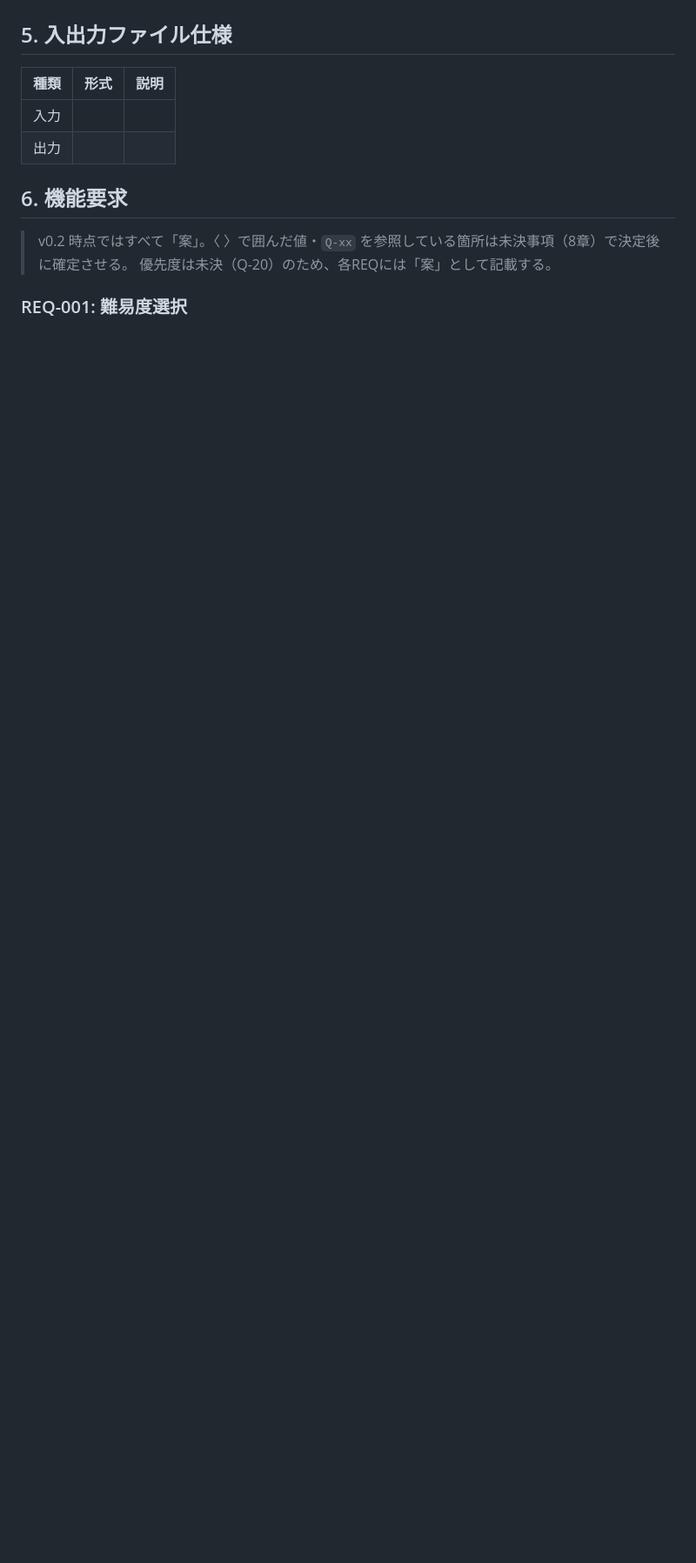
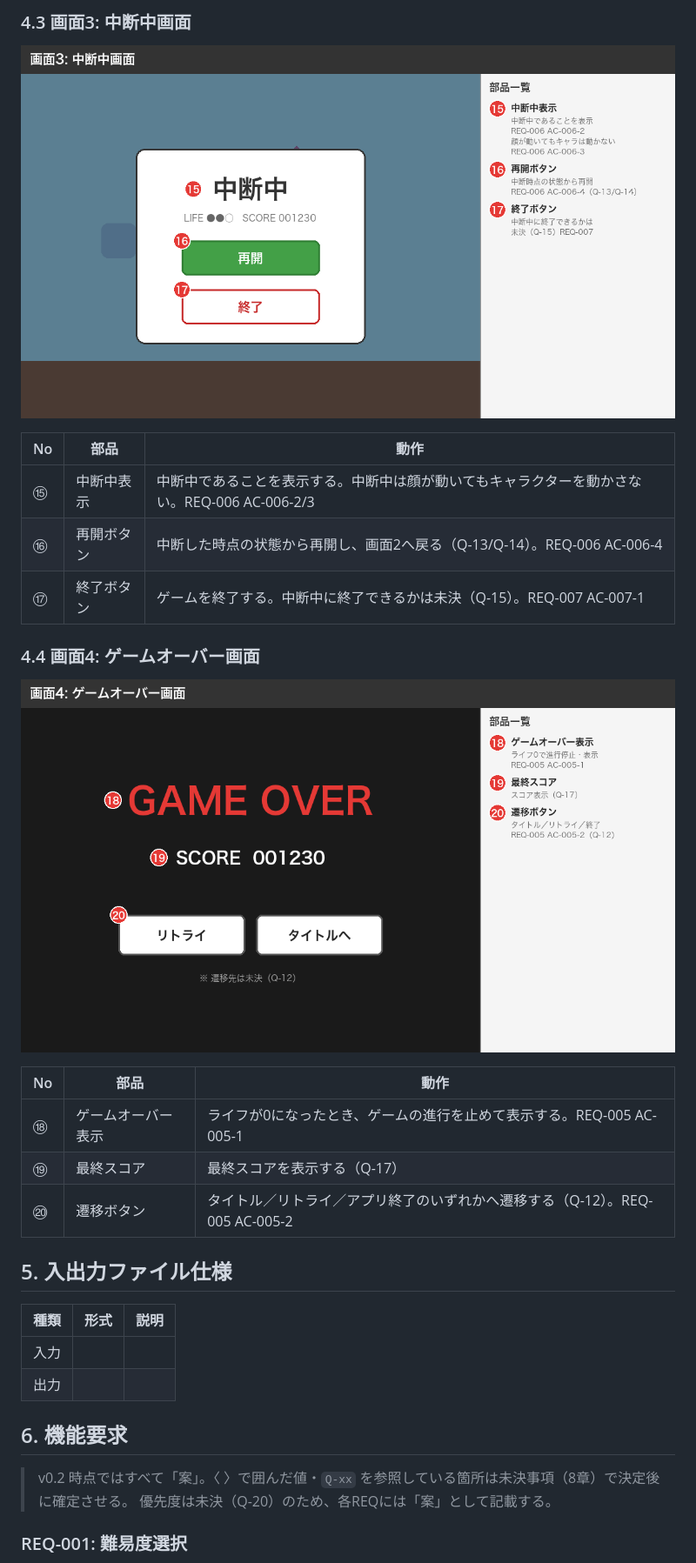
Before and after one commit to m0329r0709-design/pbl-team16, a Markdown page: docs/specs/requirements.md, the part around one of its changes. Shown at 87% size. Drawn GitHub-style; pictures changed too: docs/specs/screen_03_pause.png (added), docs/specs/screen_04_gameover.png (added); blank space fills up the shorter version.

```diff
--- a/docs/specs/requirements.md
+++ b/docs/specs/requirements.md
@@ -28,3 +56,20 @@
+### 4.3 画面3: 中断中画面
+![画面3: 中断中画面](screen_03_pause.png)
+
+| No | 部品 | 動作 |
+|----|------|------|
+| ⑮ | 中断中表示 | 中断中であることを表示する。中断中は顔が動いてもキャラクターを動かさない。REQ-006 AC-006-2/3 |
+| ⑯ | 再開ボタン | 中断した時点の状態から再開し、画面2へ戻る（Q-13/Q-14）。REQ-006 AC-006-4 |
+| ⑰ | 終了ボタン | ゲームを終了する。中断中に終了できるかは未決（Q-15）。REQ-007 AC-007-1 |
+
+### 4.4 画面4: ゲームオーバー画面
+![画面4: ゲームオーバー画面](screen_04_gameover.png)
+
+| No | 部品 | 動作 |
+|----|------|------|
+| ⑱ | ゲームオーバー表示 | ライフが0になったとき、ゲームの進行を止めて表示する。REQ-005 AC-005-1 |
+| ⑲ | 最終スコア | 最終スコアを表示する（Q-17） |
+| ⑳ | 遷移ボタン | タイトル／リトライ／アプリ終了のいずれかへ遷移する（Q-12）。REQ-005 AC-005-2 |
 
 ## 5. 入出力ファイル仕様
 | 種類 | 形式 | 説明 |
```
Also changed, not shown: other parts of docs/specs/requirements.md (+31 -2 lines), docs/specs/screen_00_flow.png (added), docs/specs/screen_01_title.png (added), docs/specs/screen_02_game.png (added).
